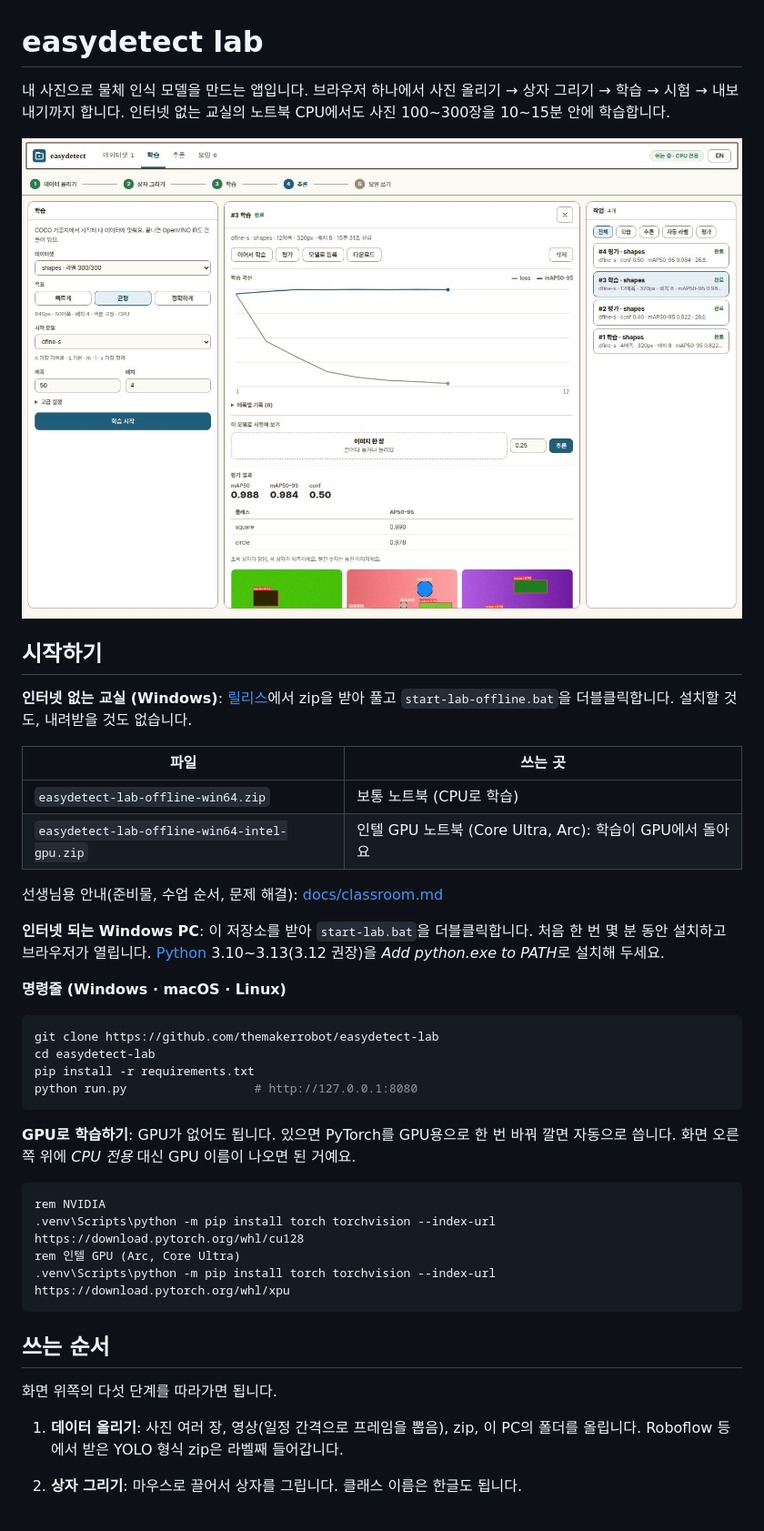
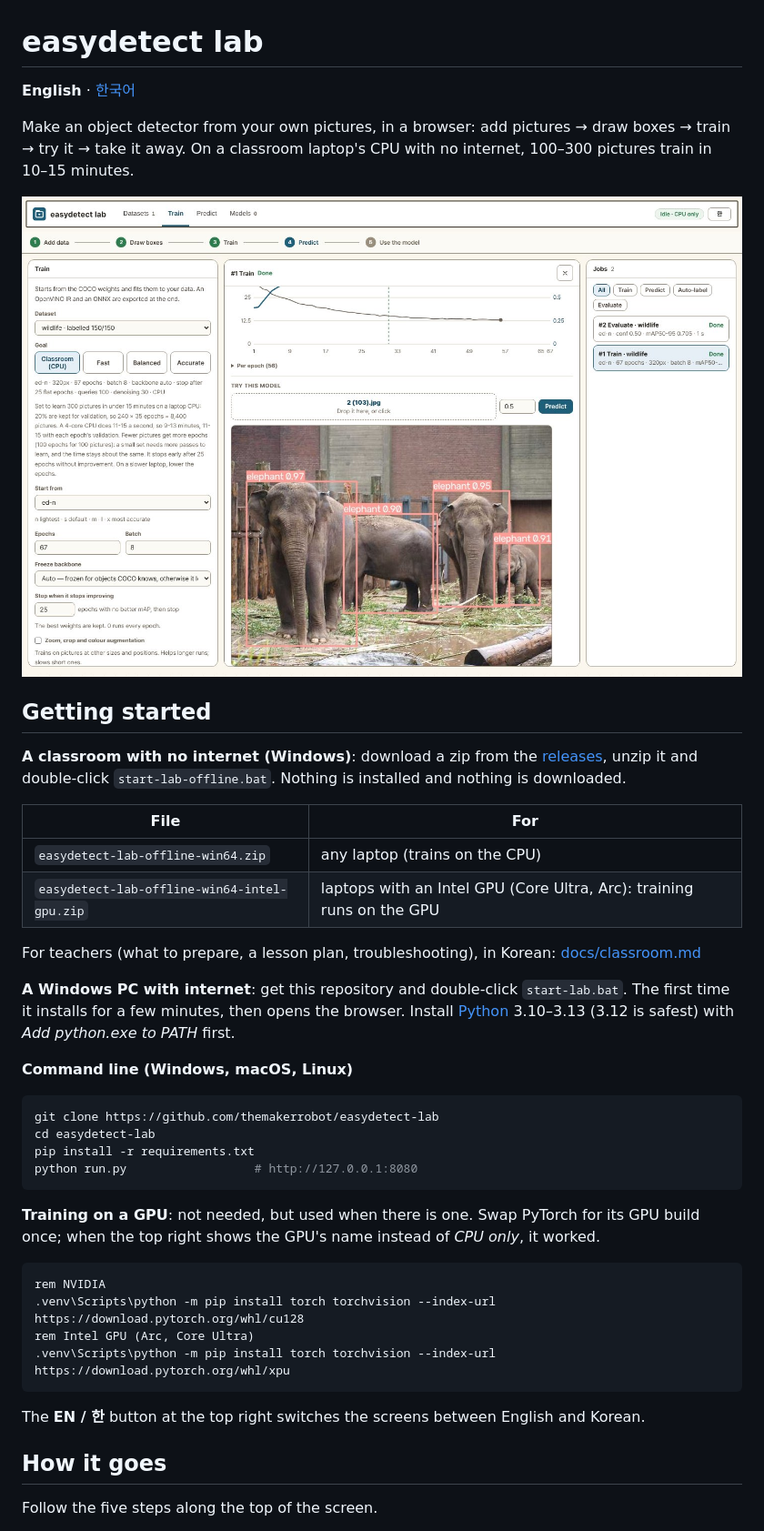
Before and after one commit to themakerrobot/easydetect-lab, a Markdown page: README.md, the part around one of its changes. Shown at 91% size. Drawn GitHub-style; pictures changed too: docs/lab-en.jpg (added), docs/lab.jpg (deleted).

Commit message:
README: English and Korean

````diff
--- a/README.md
+++ b/README.md
@@ -1,30 +1,34 @@
 # easydetect lab
 
-내 사진으로 물체 인식 모델을 만드는 앱입니다. 브라우저 하나에서 사진 올리기 →
-상자 그리기 → 학습 → 시험 → 내보내기까지 합니다. 인터넷 없는 교실의
-노트북 CPU에서도 사진 100~300장을 10~15분 안에 학습합니다.
+**English** · [한국어](README.ko.md)
 
-![the lab](docs/lab.jpg)
+Make an object detector from your own pictures, in a browser: add pictures →
+draw boxes → train → try it → take it away. On a classroom laptop's CPU with
+no internet, 100–300 pictures train in 10–15 minutes.
 
-## 시작하기
+![training](docs/lab-en.jpg)
 
-**인터넷 없는 교실 (Windows)**: [릴리스](https://github.com/themakerrobot/easydetect-lab/releases)에서
-zip을 받아 풀고 `start-lab-offline.bat`을 더블클릭합니다. 설치할 것도, 내려받을
-것도 없습니다.
+## Getting started
 
-| 파일 | 쓰는 곳 |
+**A classroom with no internet (Windows)**: download a zip from the
+[releases](https://github.com/themakerrobot/easydetect-lab/releases), unzip it
+and double-click `start-lab-offline.bat`. Nothing is installed and nothing is
+downloaded.
+
+| File | For |
 | --- | --- |
-| `easydetect-lab-offline-win64.zip` | 보통 노트북 (CPU로 학습) |
-| `easydetect-lab-offline-win64-intel-gpu.zip` | 인텔 GPU 노트북 (Core Ultra, Arc): 학습이 GPU에서 돌아요 |
+| `easydetect-lab-offline-win64.zip` | any laptop (trains on the CPU) |
+| `easydetect-lab-offline-win64-intel-gpu.zip` | laptops with an Intel GPU (Core Ultra, Arc): training runs on the GPU |
 
-선생님용 안내(준비물, 수업 순서, 문제 해결): [docs/classroom.md](docs/classroom.md)
+For teachers (what to prepare, a lesson plan, troubleshooting), in Korean:
+[docs/classroom.md](docs/classroom.md)
 
-**인터넷 되는 Windows PC**: 이 저장소를 받아 `start-lab.bat`을 더블클릭합니다.
-처음 한 번 몇 분 동안 설치하고 브라우저가 열립니다.
-[Python](https://www.python.org/downloads/) 3.10~3.13(3.12 권장)을 *Add python.exe
-to PATH*로 설치해 두세요.
+**A Windows PC with internet**: get this repository and double-click
+`start-lab.bat`. The first time it installs for a few minutes, then opens the
+browser. Install [Python](https://www.python.org/downloads/) 3.10–3.13 (3.12
+is safest) with *Add python.exe to PATH* first.
 
-**명령줄 (Windows · macOS · Linux)**
+**Command line (Windows, macOS, Linux)**
 
 ```bash
 git clone https://github.com/themakerrobot/easydetect-lab
@@ -33,21 +37,21 @@ pip install -r requirements.txt
 python run.py                  # http://127.0.0.1:8080
 ```
 
-**GPU로 학습하기**: GPU가 없어도 됩니다. 있으면 PyTorch를 GPU용으로 한 번 바꿔
-깔면 자동으로 씁니다. 화면 오른쪽 위에 *CPU 전용* 대신 GPU 이름이 나오면 된 거예요.
+**Training on a GPU**: not needed, but used when there is one. Swap PyTorch
+for its GPU build once; when the top right shows the GPU's name instead of
+*CPU only*, it worked.
 
 ```bat
 rem NVIDIA
 .venv\Scripts\python -m pip install torch torchvision --index-url https://download.pytorch.org/whl/cu128
-rem 인텔 GPU (Arc, Core Ultra)
+rem Intel GPU (Arc, Core Ultra)
 .venv\Scripts\python -m pip install torch torchvision --index-url https://download.pytorch.org/whl/xpu
 ```
 
-## 쓰는 순서
+The **EN / 한** button at the top right switches the screens between English
+and Korean.
 
-화면 위쪽의 다섯 단계를 따라가면 됩니다.
+## How it goes
 
-1. **데이터 올리기**: 사진 여러 장, 영상(일정 간격으로 프레임을 뽑음), zip,
-   이 PC의 폴더를 올립니다. Roboflow 등에서 받은 YOLO 형식 zip은 라벨째 들어갑니다.
-2. **상자 그리기**: 마우스로 끌어서 상자를 그립니다. 클래스 이름은 한글도 됩니다.
+Follow the five steps along the top of the screen.
 
````
Also changed, not shown: other parts of README.md (+60 -57 lines), README.ko.md (added, +114 -0 lines), docs/reference.md (+1 -1 lines), docs/lab-ko.jpg (added), docs/labeling-en.jpg (added), docs/labeling-ko.jpg (added), docs/labeling.jpg (deleted).
